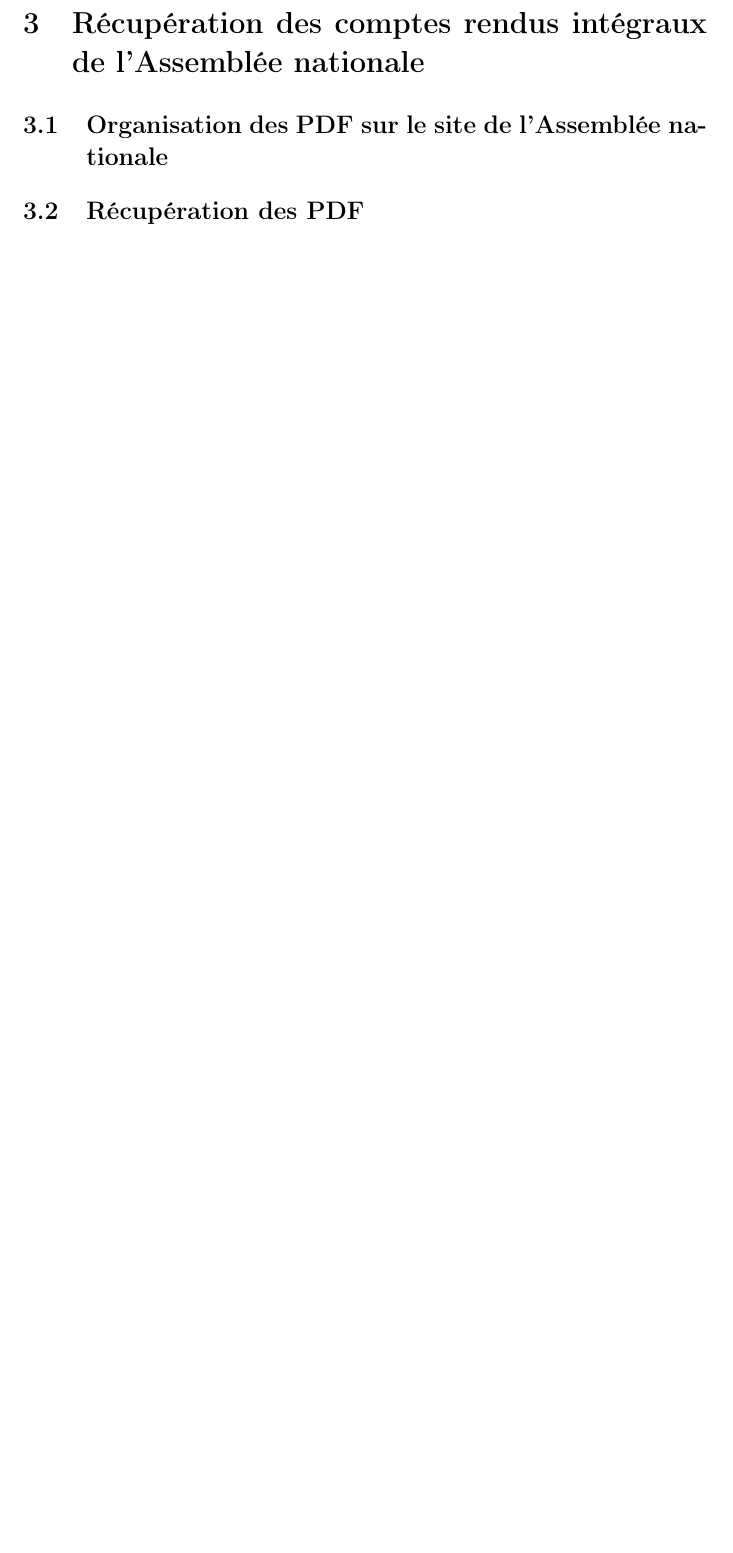
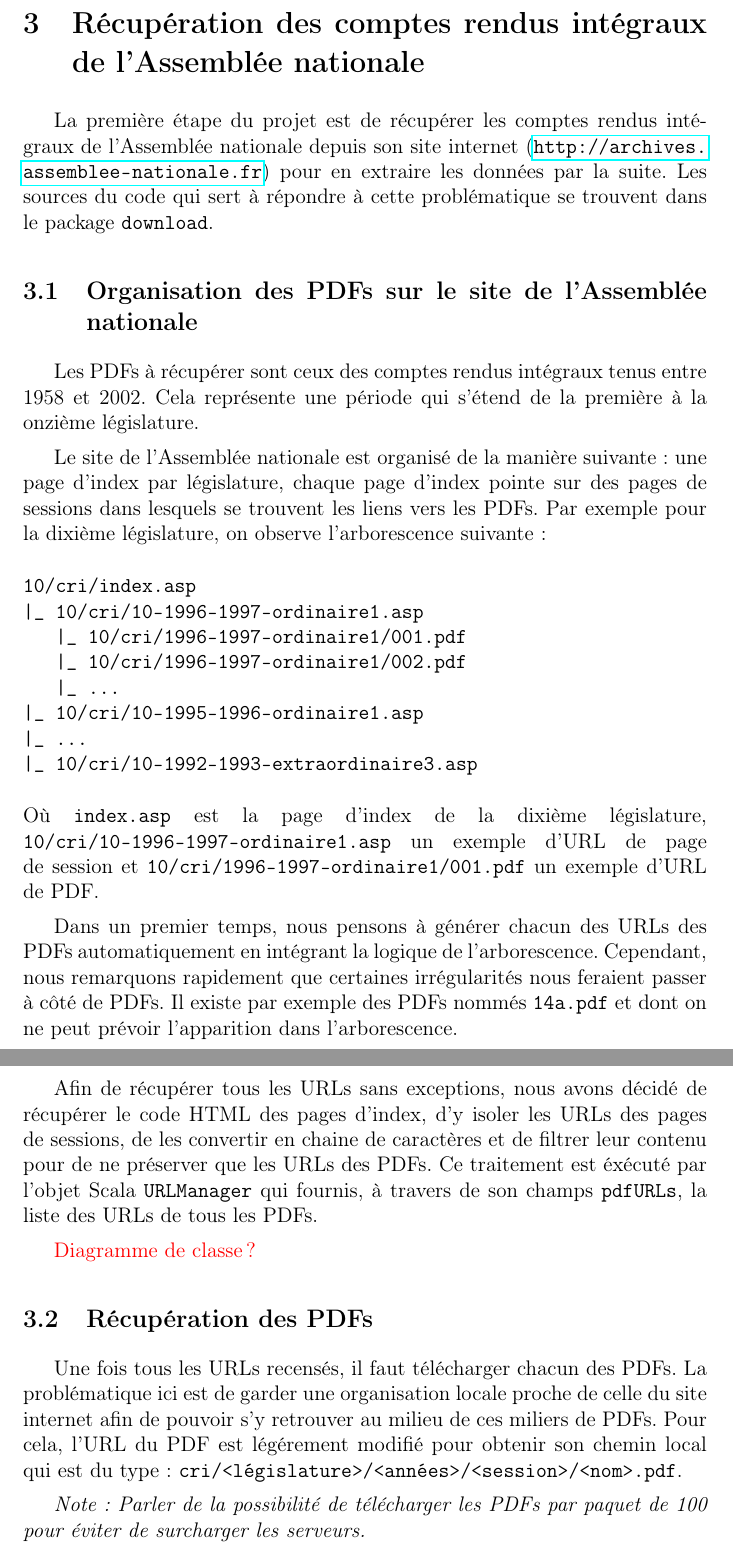
Before and after one commit to qb-rgb/PJI, a LaTeX document (rapport/rapport.tex, which reads rapport/recup.tex): part of page 8 of 13 before the commit and two parts of pages 8 and 9 of 14 after it, the two joined at a grey line, cut so that both start at the same text, the shorter picture padded with empty space. Compiled offline with pdfLaTeX.

Commit message:
Ajoute la rédaction de la partie "Récupération des PDFs"

```diff
--- a/rapport/recup.tex
+++ b/rapport/recup.tex
@@ -1,5 +1,32 @@
 \section[Récupération des comptes rendus intégraux]{Récupération des comptes rendus intégraux de l'Assemblée nationale}
 
-\subsection{Organisation des PDF sur le site de l'Assemblée nationale}
+La première étape du projet est de récupérer les comptes rendus intégraux de l'Assemblée nationale depuis son site internet (\url{http://archives.assemblee-nationale.fr}) pour en extraire les données par la suite. Les sources du code qui sert à répondre à cette problématique se trouvent dans le package \verb|download|.
 
-\subsection{Récupération des PDF}
+\subsection{Organisation des PDFs sur le site de l'Assemblée nationale}
+
+Les PDFs à récupérer sont ceux des comptes rendus intégraux tenus entre 1958 et 2002. Cela représente une période qui s'étend de la première à la onzième législature.
+
+Le site de l'Assemblée nationale est organisé de la manière suivante : une page d'index par législature, chaque page d'index pointe sur des pages de sessions dans lesquels se trouvent les liens vers les PDFs. Par exemple pour la dixième législature, on observe l'arborescence suivante :
+\begin{verbatim}
+10/cri/index.asp
+|_ 10/cri/10-1996-1997-ordinaire1.asp
+   |_ 10/cri/1996-1997-ordinaire1/001.pdf
+   |_ 10/cri/1996-1997-ordinaire1/002.pdf
+   |_ ...
+|_ 10/cri/10-1995-1996-ordinaire1.asp
+|_ ...
+|_ 10/cri/10-1992-1993-extraordinaire3.asp
+\end{verbatim}
+Où \verb|index.asp| est la page d'index de la dixième législature, \verb|10/cri/10-1996-1997-ordinaire1.asp| un exemple d'URL de page de session et \verb|10/cri/1996-1997-ordinaire1/001.pdf| un exemple d'URL de PDF.
+
+Dans un premier temps, nous pensons à générer chacun des URLs des PDFs automatiquement en intégrant la logique de l'arborescence. Cependant, nous remarquons rapidement que certaines irrégularités nous feraient passer à côté de PDFs. Il existe par exemple des PDFs nommés \verb|14a.pdf| et dont on ne peut prévoir l'apparition dans l'arborescence.
+
+Afin de récupérer tous les URLs sans exceptions, nous avons décidé de récupérer le code HTML des pages d'index, d'y isoler les URLs des pages de sessions, de les convertir en chaine de caractères et de filtrer leur contenu pour de ne préserver que les URLs des PDFs. Ce traitement est éxécuté par l'objet Scala \verb|URLManager| qui fournis, à travers de son champs \verb|pdfURLs|, la liste des URLs de tous les PDFs.
+
+\textcolor{red}{Diagramme de classe ?}
+
+\subsection{Récupération des PDFs}
+
+Une fois tous les URLs recensés, il faut télécharger chacun des PDFs. La problématique ici est de garder une organisation locale proche de celle du site internet afin de pouvoir s'y retrouver au milieu de ces miliers de PDFs. Pour cela, l'URL du PDF est légérement modifié pour obtenir son chemin local qui est du type : \verb|cri/<législature>/<années>/<session>/<nom>.pdf|.
+
+\textit{Note : Parler de la possibilité de télécharger les PDFs par paquet de 100 pour éviter de surcharger les serveurs.}
```
